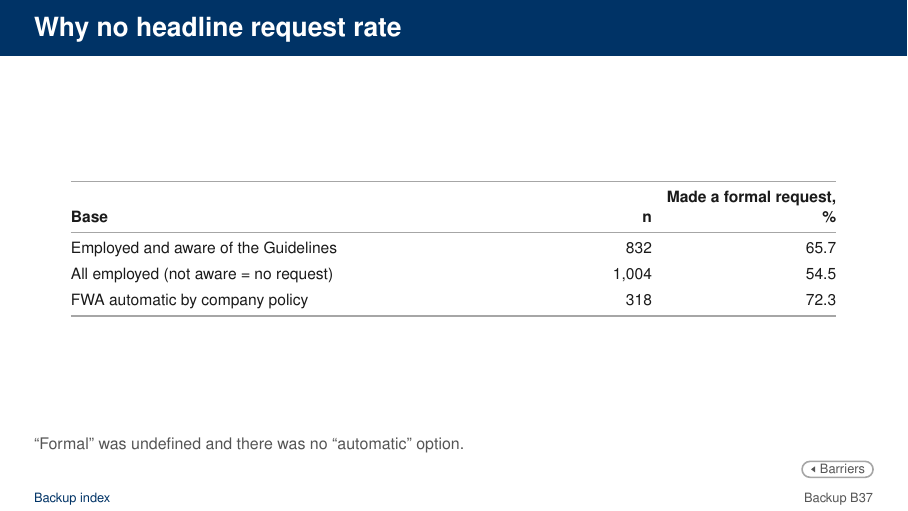
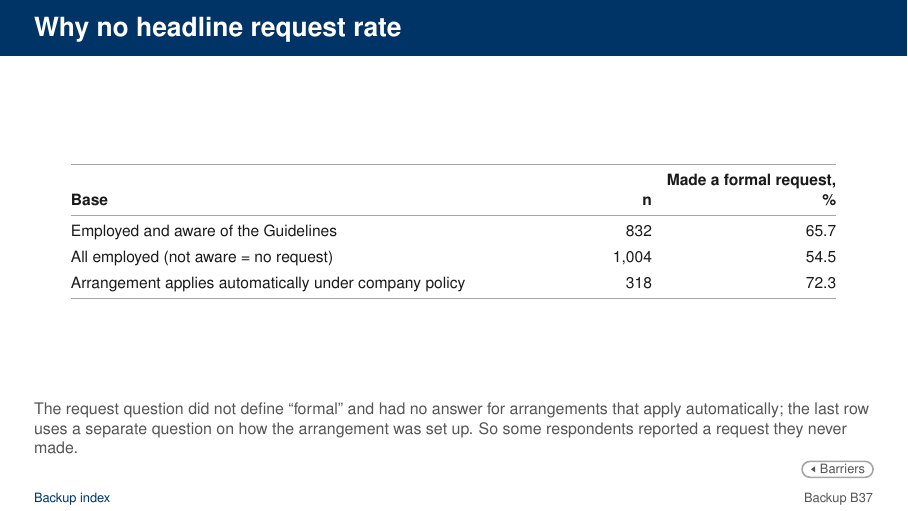
Before and after one commit to lsy9816/ResWork, LaTeX slides (MOM_presentation/overleaf_upload/main.tex, which reads MOM_presentation/overleaf_upload/tables/T_requestrate.tex): page 59 of 70. Compiled offline with pdfLaTeX.

Commit message:
Request-rate backup: clearer note and row label

```diff
--- a/MOM_presentation/overleaf_upload/main.tex
+++ b/MOM_presentation/overleaf_upload/main.tex
@@ -1662,7 +1662,7 @@ Only the career-concern split stands out, as we saw earlier. Why, then, is the c
 
 % [D7, D7b, D9]
 
-\BackupTab{B-requestrate}{Why no headline request rate}{T_requestrate}{M-barriers}{Barriers}{``Formal'' was undefined and there was no ``automatic'' option.}
+\BackupTab{B-requestrate}{Why no headline request rate}{T_requestrate}{M-barriers}{Barriers}{The request question did not define ``formal'' and had no answer for arrangements that apply automatically; the last row uses a separate question on how the arrangement was set up. So some respondents reported a request they never made.}
 
 % ==========================================================================
 % Limits and next steps
--- a/MOM_presentation/overleaf_upload/tables/T_requestrate.tex
+++ b/MOM_presentation/overleaf_upload/tables/T_requestrate.tex
@@ -8,6 +8,6 @@ Employed and aware of the Guidelines & 832 & 65.7 \\
 \addlinespace[3pt]
 All employed (not aware = no request) & 1,004 & 54.5 \\
 \addlinespace[3pt]
-FWA automatic by company policy & 318 & 72.3 \\
+Arrangement applies automatically under company policy & 318 & 72.3 \\
 \bottomrule
 \end{tabular}
```
Also changed, not shown: MOM_presentation/latex/CHANGES_wtp_update.md (+2 -0 lines), MOM_presentation/latex/main-2.tex (+1 -1 lines), MOM_presentation/overleaf_upload/main.pdf, 2 other files.
